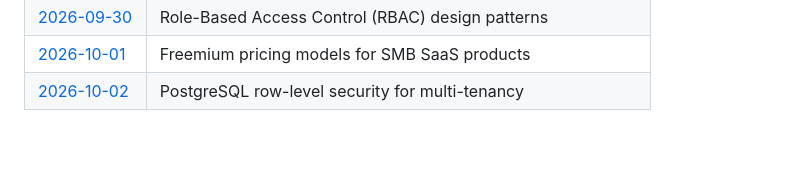
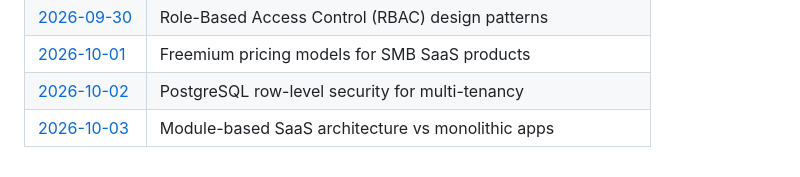
Before and after one commit to Varadha9/multi-tenant-saas-platform, a Markdown page: daily-research/README.md, the part around the change. GitHub-like rendering; blank space fills up the shorter version.

Commit message:
research: daily note — 2026-10-03

```diff
--- a/daily-research/README.md
+++ b/daily-research/README.md
@@ -65,3 +65,4 @@ Files are created automatically every day at 03:30 UTC by the [Daily Auto-Commit
 | [2026-09-30](2026-09-30.md) | Role-Based Access Control (RBAC) design patterns |
 | [2026-10-01](2026-10-01.md) | Freemium pricing models for SMB SaaS products |
 | [2026-10-02](2026-10-02.md) | PostgreSQL row-level security for multi-tenancy |
+| [2026-10-03](2026-10-03.md) | Module-based SaaS architecture vs monolithic apps |
```
Also changed, not shown: daily-research/2026-10-03.md (added, +28 -0 lines).
